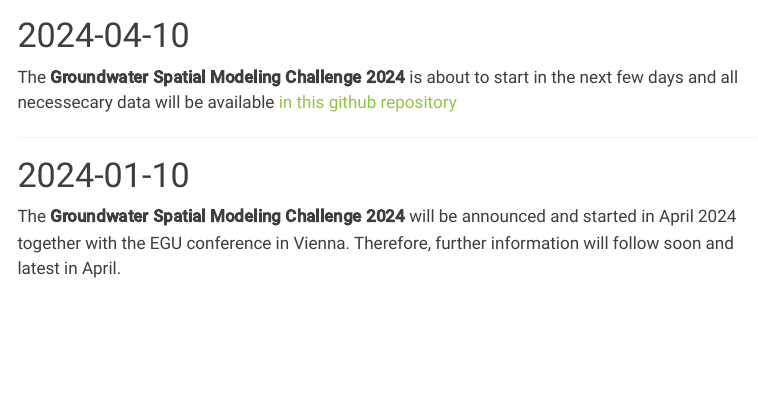
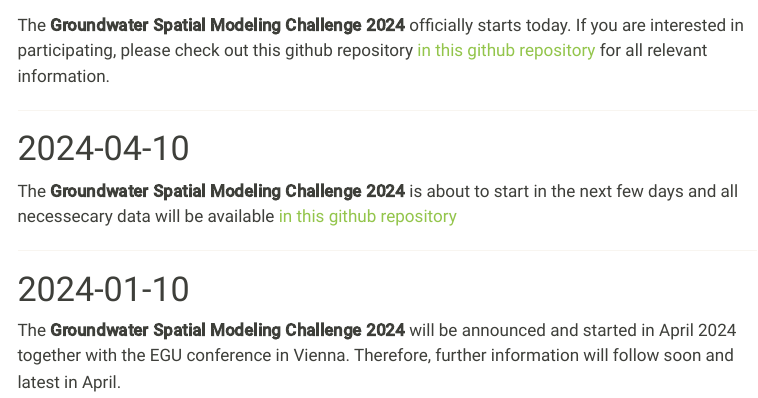
Before and after one commit to Groundwater-Spatial-Modeling-Challenge/challenge2024, a Quarto document (index.qmd): the page in a window 1100 px wide, from 170 px down before the commit and from 220 px down after it. Rendered offline with R 4.5, knitr and Pandoc in place of Quarto, with nearby package versions; menus at the side of the page are left out.

Commit message:
website update

```diff
--- a/index.qmd
+++ b/index.qmd
@@ -20,3 +22,7 @@
+The **Groundwater Spatial Modeling Challenge 2024** officially starts today. If you are interested in participating, please check out this github repository [in this github repository](https://github.com/Groundwater-Spatial-Modeling-Challenge/challenge2024) for all relevant information.
+
+------------------------------------------------------------------------
+
 # 2024-04-10
 
 The **Groundwater Spatial Modeling Challenge 2024** is about to start in the next few days and all necessecary data will be available [in this github repository](https://github.com/Groundwater-Spatial-Modeling-Challenge/challenge2024)
```
Also changed, not shown: docs/search.json, index.qmd (2 more changed lines), 3 other files.
